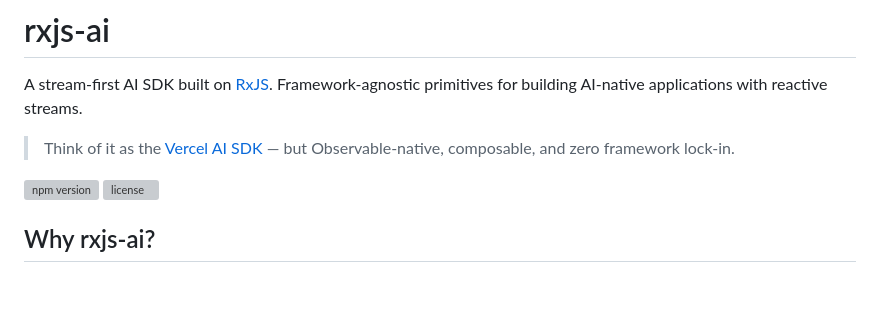
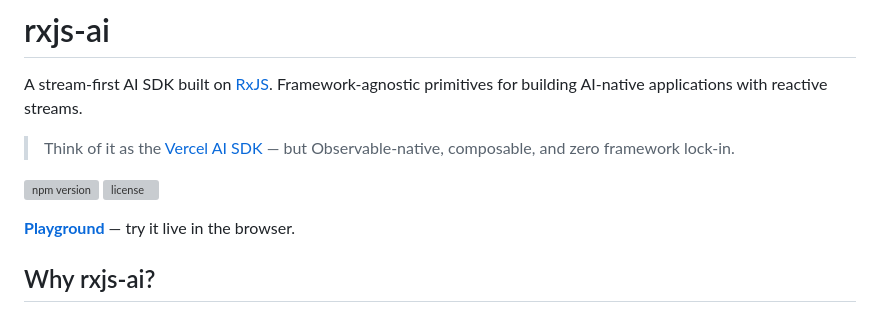
Before and after one commit to harsh071/rxjs-ai, a Markdown page: README.md, the part around the change. Drawn GitHub-style; blank space fills up the shorter version; grey boxes are pictures that could not be loaded.

```diff
--- a/README.md
+++ b/README.md
@@ -6,6 +6,8 @@ A stream-first AI SDK built on [RxJS](https://github.com/ReactiveX/rxjs). Framew
 
 [![npm version](https://img.shields.io/npm/v/rxjs-ai.svg)](https://www.npmjs.com/package/rxjs-ai)
 [![license](https://img.shields.io/npm/l/rxjs-ai.svg)](https://github.com/harsh071/rxjs-ai/blob/main/LICENSE)
+
+**[Playground](https://rxjs-ai-playground.vercel.app/)** — try it live in the browser.
 
 ## Why rxjs-ai?
 
```
